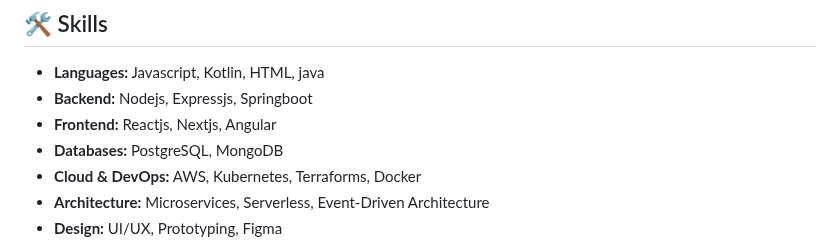
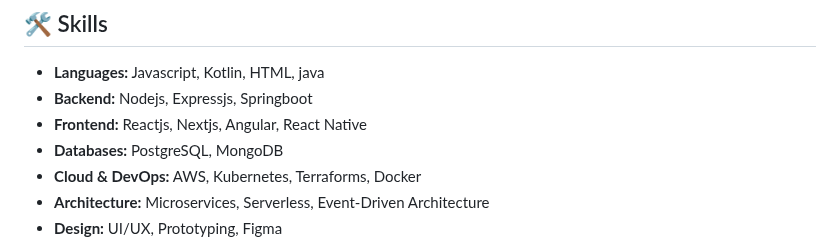
Before and after one commit to jagadhis/jagadhis, a Markdown page: README.md, the part around the change. Drawn GitHub-style.

```diff
--- a/README.md
+++ b/README.md
@@ -6,7 +6,7 @@ I'm a passionate Software Engineer with a love for both coding and design. My ex
 ## 🛠 Skills
 - **Languages:** Javascript, Kotlin, HTML, java
 - **Backend:** Nodejs, Expressjs, Springboot
-- **Frontend:** Reactjs, Nextjs, Angular
+- **Frontend:** Reactjs, Nextjs, Angular, React Native
 - **Databases:** PostgreSQL, MongoDB
 - **Cloud & DevOps:** AWS, Kubernetes, Terraforms, Docker
 - **Architecture:** Microservices, Serverless, Event-Driven Architecture
```
